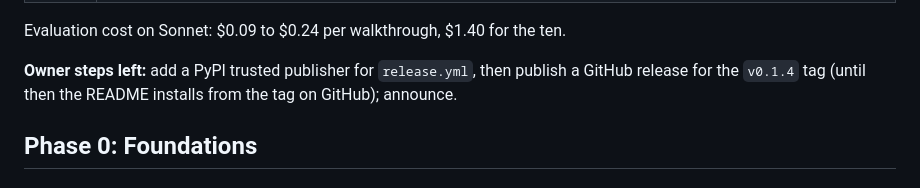
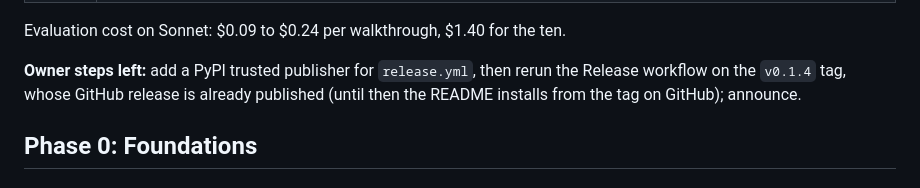
Before and after one commit to AhmedElhadarey/talktrack, a Markdown page: ROADMAP.md, the part around the change. GitHub-like rendering.

Commit message:
Roadmap: the v0.1.4 GitHub release is out; PyPI waits on the trusted publisher
Co-Authored-By: Claude Opus 5.5 <noreply@anthropic.com>
Claude-Session: https://claude.ai/code/session_01LJ5GYrt6Fr1XUrPTCJTTrW

```diff
--- a/ROADMAP.md
+++ b/ROADMAP.md
@@ -48,7 +48,7 @@ Phases 0 to 2 are built, every launch criterion is met, and the repository is pu
 
 Evaluation cost on Sonnet: $0.09 to $0.24 per walkthrough, $1.40 for the ten.
 
-**Owner steps left:** add a PyPI trusted publisher for `release.yml`, then publish a GitHub release for the `v0.1.4` tag (until then the README installs from the tag on GitHub); announce.
+**Owner steps left:** add a PyPI trusted publisher for `release.yml`, then rerun the Release workflow on the `v0.1.4` tag, whose GitHub release is already published (until then the README installs from the tag on GitHub); announce.
 
 ## Phase 0: Foundations
 
```
